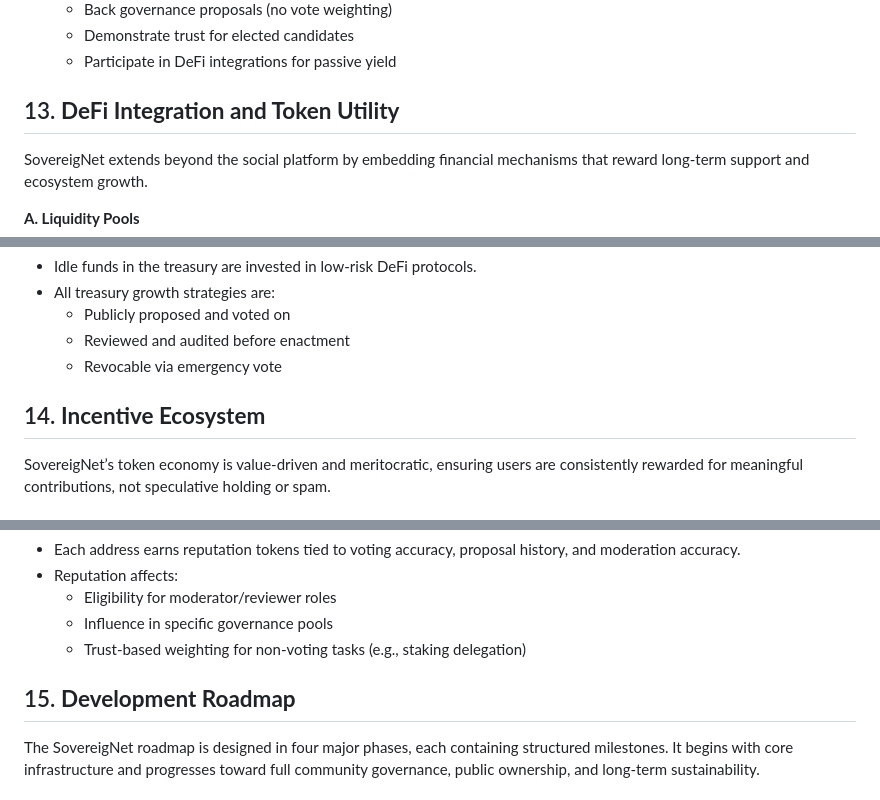
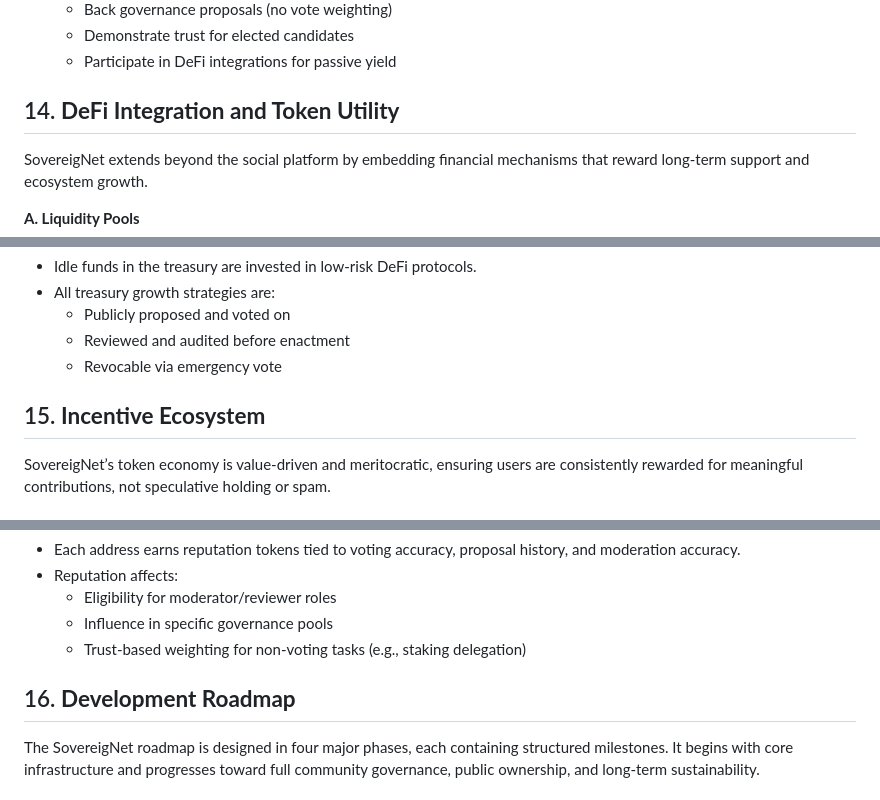
Before and after one commit to oneofhamy/SovereigNet, a Markdown page: white paper.md, 3 parts joined by grey strips. Rendered like a GitHub page.

```diff
--- a/white paper.md
+++ b/white paper.md
@@ -315,7 +315,7 @@ SovereigNet introduces a native reward currency that underpins the platform’s
    - Demonstrate trust for elected candidates
    - Participate in DeFi integrations for passive yield
 
-## 13. **DeFi Integration and Token Utility**
+## 14. **DeFi Integration and Token Utility**
 
 SovereigNet extends beyond the social platform by embedding financial mechanisms that reward long-term support and ecosystem growth.
 
@@ -343,7 +343,7 @@ SovereigNet extends beyond the social platform by embedding financial mechanisms
    - Reviewed and audited before enactment
    - Revocable via emergency vote
 
-## 14. **Incentive Ecosystem**
+## 15. **Incentive Ecosystem**
 
 SovereigNet’s token economy is value-driven and meritocratic, ensuring users are consistently rewarded for meaningful contributions, not speculative holding or spam.
 
@@ -365,7 +365,7 @@ SovereigNet’s token economy is value-driven and meritocratic, ensuring users a
    - Influence in specific governance pools
    - Trust-based weighting for non-voting tasks (e.g., staking delegation)
 
-## 15. **Development Roadmap**
+## 16. **Development Roadmap**
 
 The SovereigNet roadmap is designed in four major phases, each containing structured milestones. It begins with core infrastructure and progresses toward full community governance, public ownership, and long-term sustainability.
 
```
Also changed, not shown: other parts of white paper.md (+40 -38 lines).
